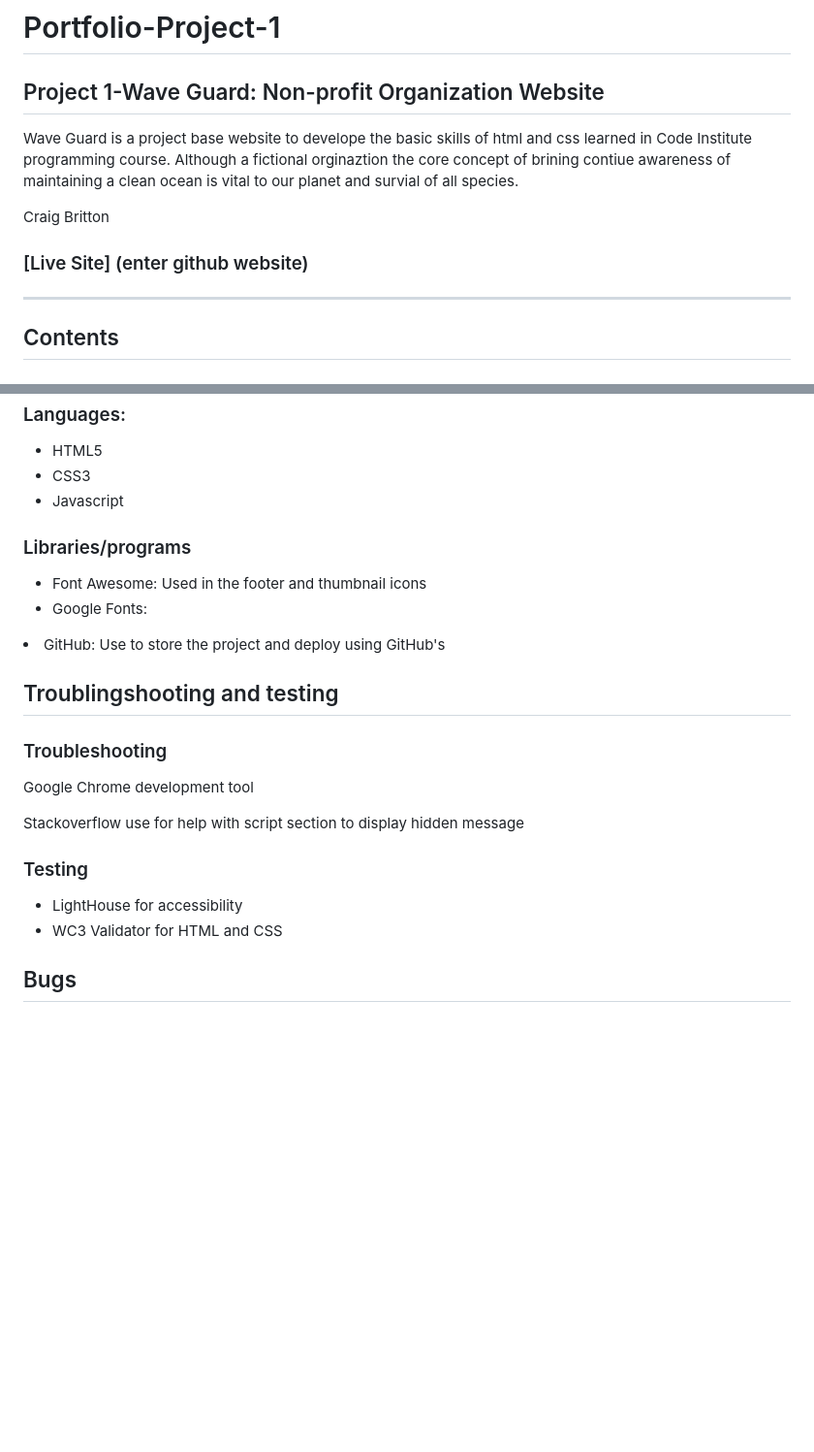
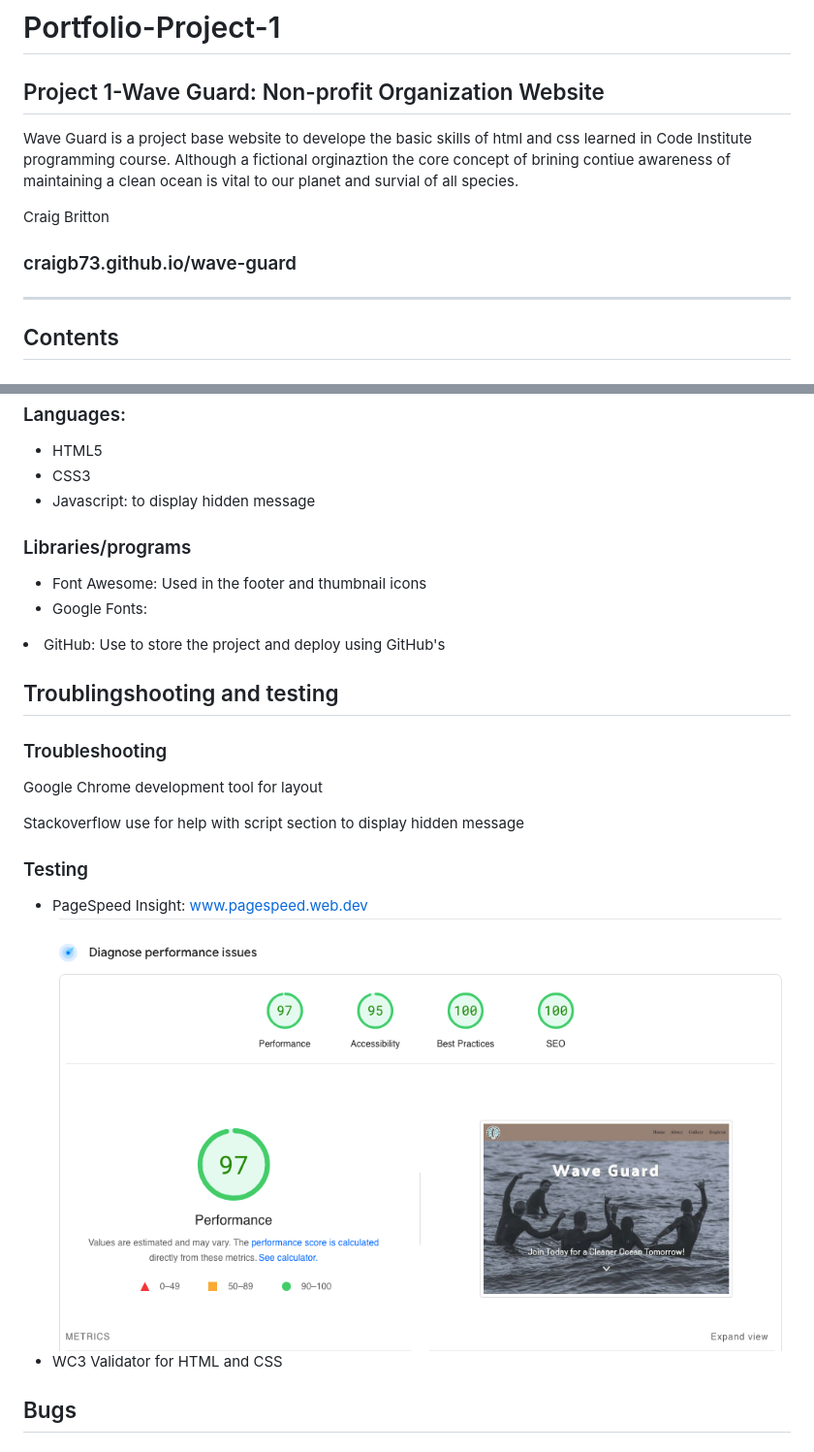
Before and after one commit to CraigB73/wave-guard, a Markdown page: README.md, 2 parts joined by grey strips. Shown: that part at 97% size. GitHub-like rendering; pictures changed too: assets/images/readme_img/analysis.png (added); blank space fills up the shorter version.

```diff
--- a/README.md
+++ b/README.md
@@ -6,7 +6,7 @@
 
 <p>Craig Britton </p>
 
-<h3>[Live Site] (enter github website)</h3>
+<h3><a href="https://craigb73.github.io/wave-guard/"></a>craigb73.github.io/wave-guard</h3>
 <hr>
 
 <h2>Contents</h2>
@@ -56,7 +57,7 @@
 <ul>
 <li>HTML5</li>
 <li>CSS3</li>
-<li>Javascript</li>
+<li>Javascript: to display hidden message</li>
 </ul>
 <h3>Libraries/programs</h3>
 <ul>
@@ -66,14 +67,14 @@
 </ul>
 
 <h2>Troublingshooting and testing</h2>
-
 <h3>Troubleshooting</h3>
-<p>Google Chrome development tool</p>
+<p>Google Chrome development tool for layout</p>
 <p>Stackoverflow use for help with script section to display hidden message</p>
 
 <h3>Testing</h3>
 <ul>
-<li>LightHouse for accessibility </li>
+<li>PageSpeed Insight: <a href="www.pagespeed.web.dev">www.pagespeed.web.dev</a></li>
+<img src="./assets/images/readme_img/analysis.png">
 <li>WC3 Validator for HTML and CSS</li>
 </ul>
 
```
Also changed, not shown: other parts of README.md (+3 -2 lines), assets/images/readme_img/about.png (added), assets/images/readme_img/gallery.png (added), assets/images/readme_img/homepage-wireframe.png (added), assets/images/readme_img/homepage.png (added), assets/images/readme_img/signup.png (added), 1 other file.
